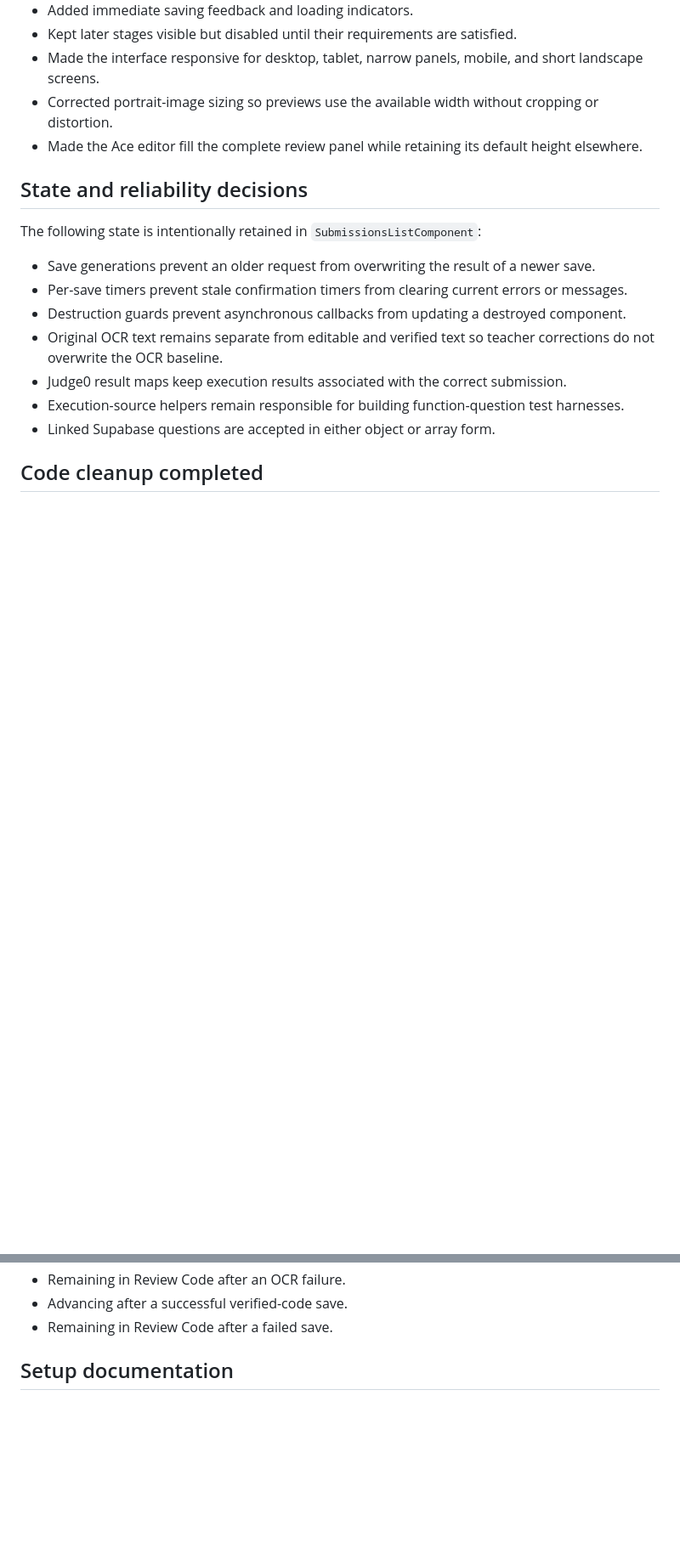
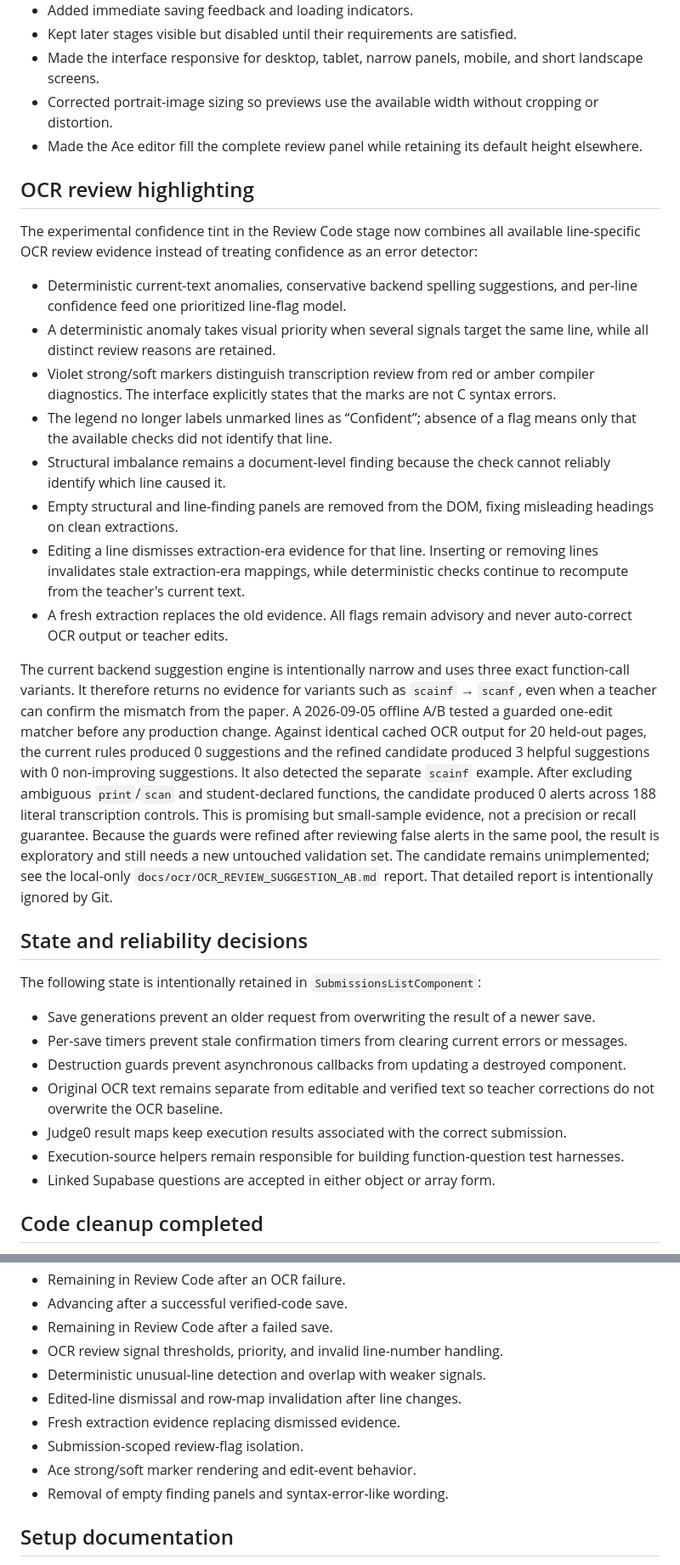
Before and after one commit to Francismarcnikko123/mAIstra, a Markdown page: docs/PROJECT_OVERVIEW_AND_CHANGES.md, 2 parts joined by grey strips. Shown at 85% size. Drawn GitHub-style; blank space fills up the shorter version.

Commit message:
docs: record OCR review findings

```diff
--- a/docs/PROJECT_OVERVIEW_AND_CHANGES.md
+++ b/docs/PROJECT_OVERVIEW_AND_CHANGES.md
@@ -66,6 +66,47 @@ The submission interface was redesigned to make its workflow easier to discover
 - Corrected portrait-image sizing so previews use the available width without cropping or distortion.
 - Made the Ace editor fill the complete review panel while retaining its default height elsewhere.
 
+## OCR review highlighting
+
+The experimental confidence tint in the Review Code stage now combines all
+available line-specific OCR review evidence instead of treating confidence as
+an error detector:
+
+- Deterministic current-text anomalies, conservative backend spelling
+  suggestions, and per-line confidence feed one prioritized line-flag model.
+- A deterministic anomaly takes visual priority when several signals target
+  the same line, while all distinct review reasons are retained.
+- Violet strong/soft markers distinguish transcription review from red or
+  amber compiler diagnostics. The interface explicitly states that the marks
+  are not C syntax errors.
+- The legend no longer labels unmarked lines as “Confident”; absence of a flag
+  means only that the available checks did not identify that line.
+- Structural imbalance remains a document-level finding because the check
+  cannot reliably identify which line caused it.
+- Empty structural and line-finding panels are removed from the DOM, fixing
+  misleading headings on clean extractions.
+- Editing a line dismisses extraction-era evidence for that line. Inserting or
+  removing lines invalidates stale extraction-era mappings, while
+  deterministic checks continue to recompute from the teacher's current text.
+- A fresh extraction replaces the old evidence. All flags remain advisory and
+  never auto-correct OCR output or teacher edits.
+
+The current backend suggestion engine is intentionally narrow and uses three
+exact function-call variants. It therefore returns no evidence for variants
+such as `scainf` → `scanf`, even when a teacher can confirm the mismatch from
+the paper. A 2026-09-05 offline A/B tested a guarded one-edit matcher before any
+production change. Against identical cached OCR output for 20 held-out pages,
+the current rules produced 0 suggestions and the refined candidate produced 3
+helpful suggestions with 0 non-improving suggestions. It also detected the
+separate `scainf` example. After excluding ambiguous `print`/`scan` and
+student-declared functions, the candidate produced 0 alerts across 188 literal
+transcription controls. This is promising but small-sample evidence, not a
+precision or recall guarantee. Because the guards were refined after reviewing
+false alerts in the same pool, the result is exploratory and still needs a new
+untouched validation set. The candidate remains unimplemented; see
+the local-only `docs/ocr/OCR_REVIEW_SUGGESTION_AB.md` report. That detailed
+report is intentionally ignored by Git.
+
 ## State and reliability decisions
 
 The following state is intentionally retained in `SubmissionsListComponent`:
@@ -108,6 +149,13 @@ Focused tests now cover:
 - Remaining in Review Code after an OCR failure.
 - Advancing after a successful verified-code save.
 - Remaining in Review Code after a failed save.
+- OCR review signal thresholds, priority, and invalid line-number handling.
+- Deterministic unusual-line detection and overlap with weaker signals.
+- Edited-line dismissal and row-map invalidation after line changes.
+- Fresh extraction evidence replacing dismissed evidence.
+- Submission-scoped review-flag isolation.
+- Ace strong/soft marker rendering and edit-event behavior.
+- Removal of empty finding panels and syntax-error-like wording.
 
 ## Setup documentation
 
```
Also changed, not shown: other parts of docs/PROJECT_OVERVIEW_AND_CHANGES.md (+3 -1 lines).
